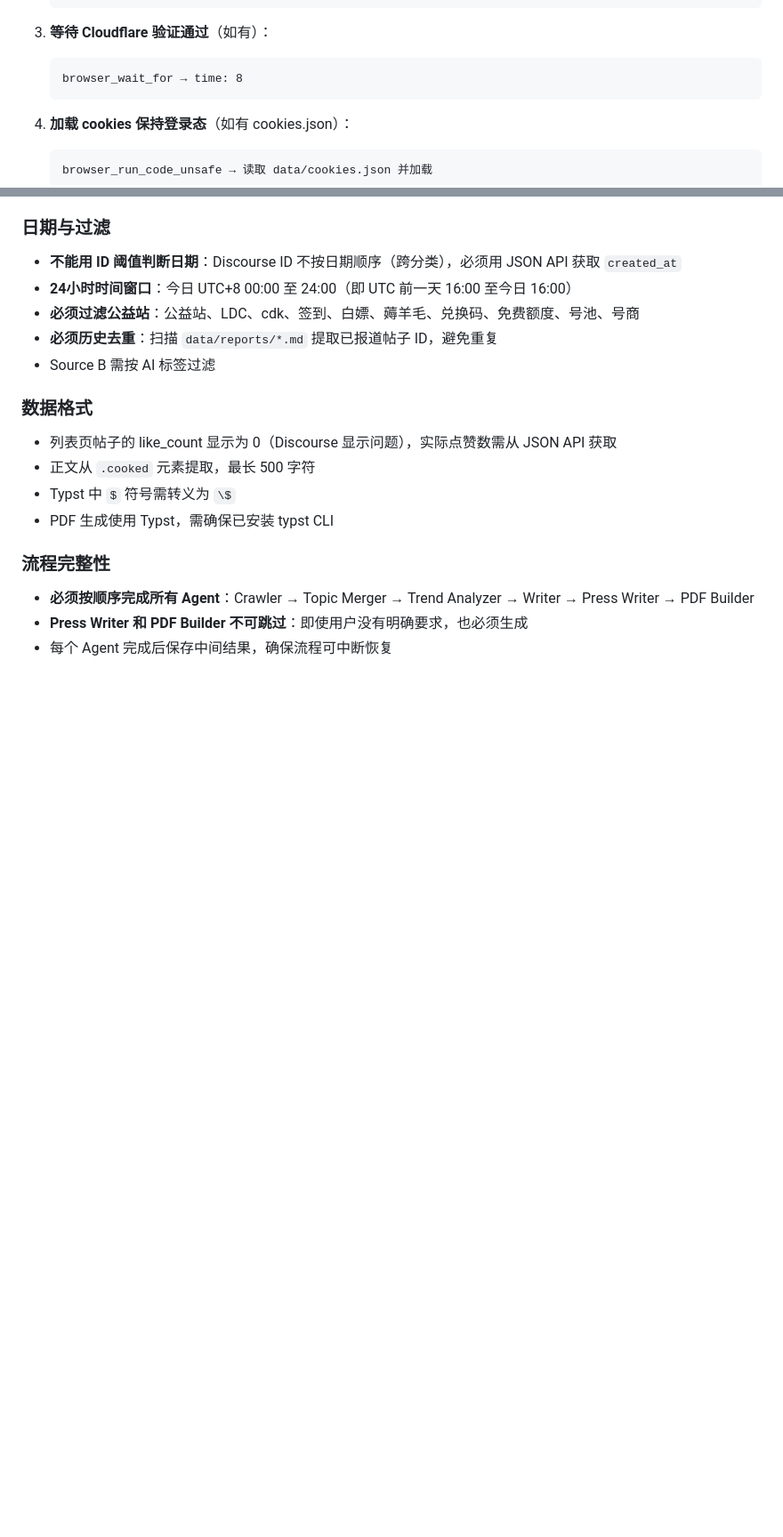
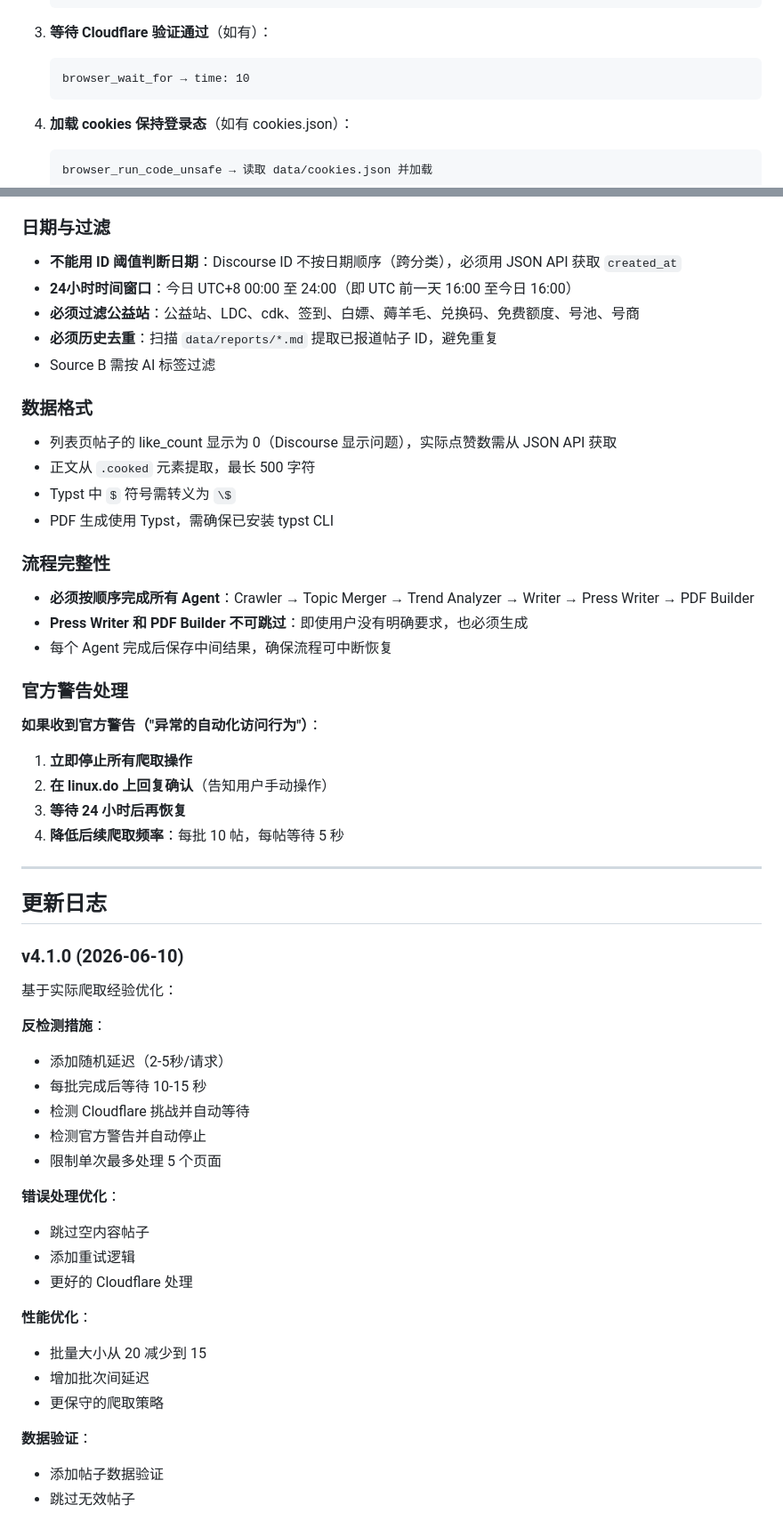
Before and after one commit to IVANLEE99/learn-claude-code, a Markdown page: skills/linuxdo-daily/SKILL.md, 2 parts joined by grey strips. Shown at 89% size. Drawn GitHub-style; blank space fills up the shorter version.

````diff
--- a/skills/linuxdo-daily/SKILL.md
+++ b/skills/linuxdo-daily/SKILL.md
@@ -26,7 +26,7 @@ version: 4.0.0
 
 3. **等待 Cloudflare 验证通过**（如有）：
    ```
-   browser_wait_for → time: 8
+   browser_wait_for → time: 10
    ```
 
 4. **加载 cookies 保持登录态**（如有 cookies.json）：
@@ -916,3 +974,38 @@ async (page) => {
 - **必须按顺序完成所有 Agent**：Crawler → Topic Merger → Trend Analyzer → Writer → Press Writer → PDF Builder
 - **Press Writer 和 PDF Builder 不可跳过**：即使用户没有明确要求，也必须生成
 - 每个 Agent 完成后保存中间结果，确保流程可中断恢复
+
+### 官方警告处理
+**如果收到官方警告（"异常的自动化访问行为"）**：
+1. **立即停止所有爬取操作**
+2. **在 linux.do 上回复确认**（告知用户手动操作）
+3. **等待 24 小时后再恢复**
+4. **降低后续爬取频率**：每批 10 帖，每帖等待 5 秒
+
+---
+
+## 更新日志
+
+### v4.1.0 (2026-06-10)
+基于实际爬取经验优化：
+
+**反检测措施**：
+- 添加随机延迟（2-5秒/请求）
+- 每批完成后等待 10-15 秒
+- 检测 Cloudflare 挑战并自动等待
+- 检测官方警告并自动停止
+- 限制单次最多处理 5 个页面
+
+**错误处理优化**：
+- 跳过空内容帖子
+- 添加重试逻辑
+- 更好的 Cloudflare 处理
+
+**性能优化**：
+- 批量大小从 20 减少到 15
+- 增加批次间延迟
+- 更保守的爬取策略
+
+**数据验证**：
+- 添加帖子数据验证
+- 跳过无效帖子
````
Also changed, not shown: other parts of skills/linuxdo-daily/SKILL.md (+77 -19 lines).
